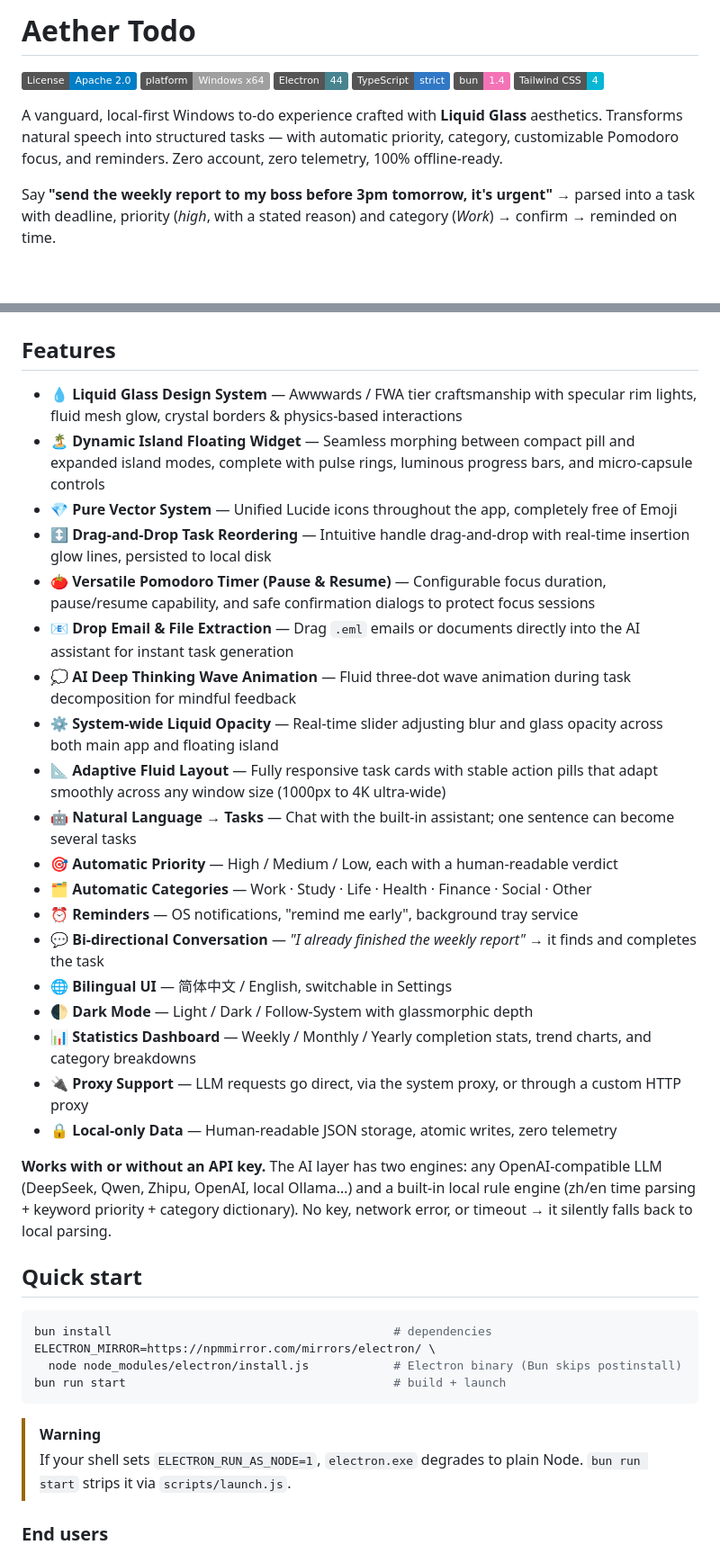
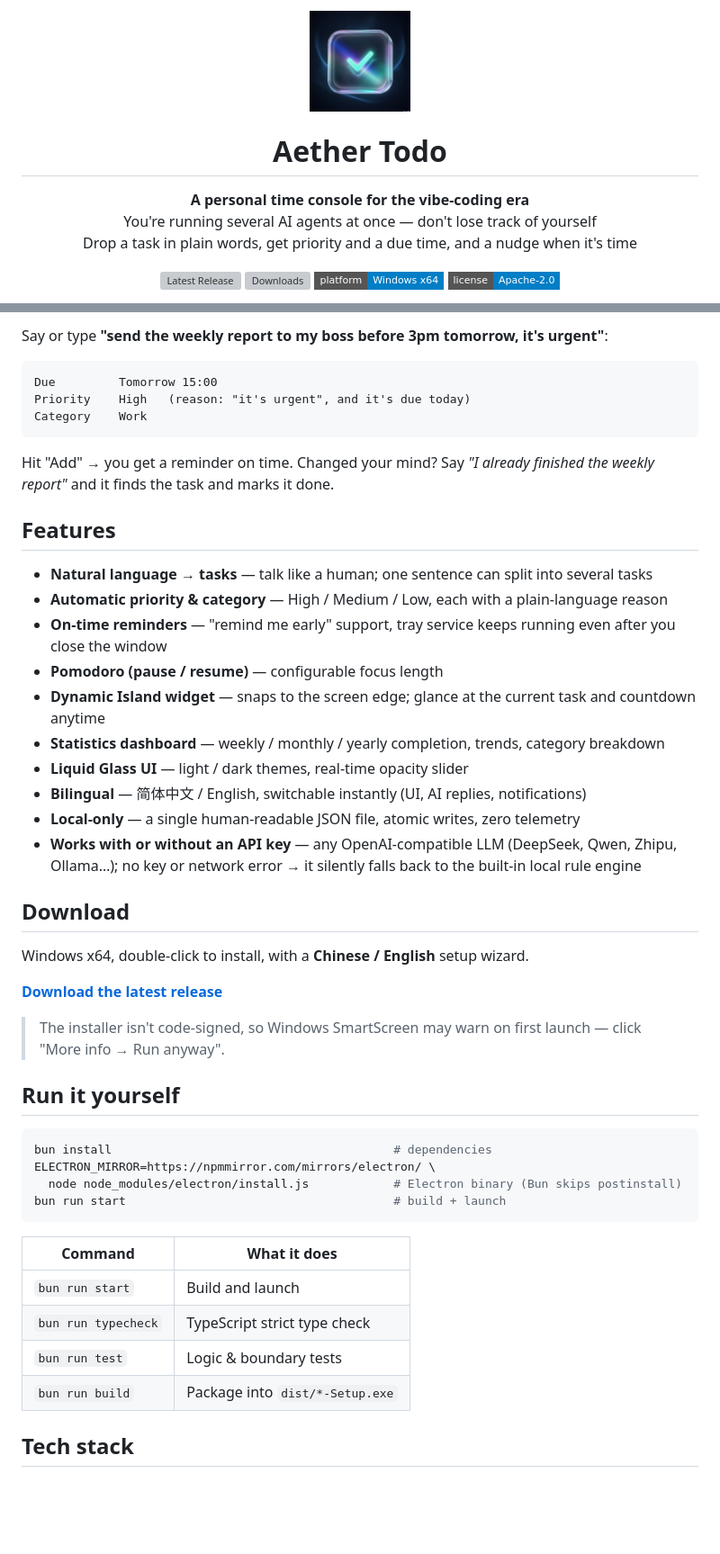
Before and after one commit to RyanLin1995/Aether-Todo, a Markdown page: README.md, 2 parts joined by grey strips. Shown at 90% size. Rendered like a GitHub page; badges without logos; blank space fills up the shorter version; grey boxes are pictures that could not be loaded.

````diff
--- a/README.md
+++ b/README.md
@@ -1,13 +1,19 @@
-# Aether Todo
+<p align="center">
+  <img src="build/icon.png" width="112" alt="Aether Todo" />
+</p>
 
-[![License: Apache-2.0](https://img.shields.io/badge/License-Apache_2.0-blue.svg)](LICENSE)
-[![Platform](https://img.shields.io/badge/platform-Windows%20x64-lightgrey)](#)
-[![Electron](https://img.shields.io/badge/Electron-44-47848F?logo=electron&logoColor=white)](#)
-[![TypeScript](https://img.shields.io/badge/TypeScript-strict-3178C6?logo=typescript&logoColor=white)](#)
-[![Bun](https://img.shields.io/badge/bun-1.4-f472b6?logo=bun&logoColor=white)](#)
-[![Tailwind CSS](https://img.shields.io/badge/Tailwind_CSS-4-06B6D4?logo=tailwindcss&logoColor=white)](#)
+<h1 align="center">Aether Todo</h1>
 
-A vanguard, local-first Windows to-do experience crafted with **Liquid Glass** aesthetics. Transforms natural speech into structured tasks — with automatic priority, category, customizable Pomodoro focus, and reminders. Zero account, zero telemetry, 100% offline-ready.
+<p align="center">
+  <b>A personal time console for the vibe-coding era</b><br/>
+  You're running several AI agents at once — don't lose track of yourself<br/>
+  Drop a task in plain words, get priority and a due time, and a nudge when it's time
+</p>
 
-Say **"send the weekly report to my boss before 3pm tomorrow, it's urgent"** → parsed into a task with deadline, priority (*high*, with a stated reason) and category (*Work*) → confirm → reminded on time.
+<p align="center">
+  <a href="https://github.com/RyanLin1995/Aether-Todo/releases/latest"><img src="https://img.shields.io/github/v/release/RyanLin1995/Aether-Todo?style=flat-square&label=latest&color=7C3AED" alt="Latest Release"></a>
+  <a href="https://github.com/RyanLin1995/Aether-Todo/releases"><img src="https://img.shields.io/github/downloads/RyanLin1995/Aether-Todo/total?style=flat-square&color=7C3AED&label=downloads" alt="Downloads"></a>
+  <img src="https://img.shields.io/badge/platform-Windows%20x64-blue?style=flat-square" alt="Platform">
+  <a href="LICENSE"><img src="https://img.shields.io/badge/license-Apache--2.0-blue?style=flat-square" alt="License"></a>
+</p>
 
@@ -17,29 +54,35 @@ Say **"send the weekly report to my boss before 3pm tomorrow, it's urgent"** →
+Say or type **"send the weekly report to my boss before 3pm tomorrow, it's urgent"**:
+
+```
+Due         Tomorrow 15:00
+Priority    High   (reason: "it's urgent", and it's due today)
+Category    Work
+```
+
+Hit "Add" → you get a reminder on time. Changed your mind? Say *"I already finished the weekly report"* and it finds the task and marks it done.
 
 ## Features
 
-- 💧 **Liquid Glass Design System** — Awwwards / FWA tier craftsmanship with specular rim lights, fluid mesh glow, crystal borders & physics-based interactions
-- 🏝️ **Dynamic Island Floating Widget** — Seamless morphing between compact pill and expanded island modes, complete with pulse rings, luminous progress bars, and micro-capsule controls
-- 💎 **Pure Vector System** — Unified Lucide icons throughout the app, completely free of Emoji
-- ↕️ **Drag-and-Drop Task Reordering** — Intuitive handle drag-and-drop with real-time insertion glow lines, persisted to local disk
-- 🍅 **Versatile Pomodoro Timer (Pause & Resume)** — Configurable focus duration, pause/resume capability, and safe confirmation dialogs to protect focus sessions
-- 📧 **Drop Email & File Extraction** — Drag `.eml` emails or documents directly into the AI assistant for instant task generation
-- 💭 **AI Deep Thinking Wave Animation** — Fluid three-dot wave animation during task decomposition for mindful feedback
-- ⚙️ **System-wide Liquid Opacity** — Real-time slider adjusting blur and glass opacity across both main app and floating island
-- 📐 **Adaptive Fluid Layout** — Fully responsive task cards with stable action pills that adapt smoothly across any window size (1000px to 4K ultra-wide)
-- 🤖 **Natural Language → Tasks** — Chat with the built-in assistant; one sentence can become several tasks
-- 🎯 **Automatic Priority** — High / Medium / Low, each with a human-readable verdict
-- 🗂 **Automatic Categories** — Work · Study · Life · Health · Finance · Social · Other
-- ⏰ **Reminders** — OS notifications, "remind me early", background tray service
-- 💬 **Bi-directional Conversation** — *"I already finished the weekly report"* → it finds and completes the task
-- 🌐 **Bilingual UI** — 简体中文 / English, switchable in Settings
-- 🌓 **Dark Mode** — Light / Dark / Follow-System with glassmorphic depth
-- 📊 **Statistics Dashboard** — Weekly / Monthly / Yearly completion stats, trend charts, and category breakdowns
-- 🔌 **Proxy Support** — LLM requests go direct, via the system proxy, or through a custom HTTP proxy
-- 🔒 **Local-only Data** — Human-readable JSON storage, atomic writes, zero telemetry
+- **Natural language → tasks** — talk like a human; one sentence can split into several tasks
+- **Automatic priority & category** — High / Medium / Low, each with a plain-language reason
+- **On-time reminders** — "remind me early" support, tray service keeps running even after you close the window
+- **Pomodoro (pause / resume)** — configurable focus length
+- **Dynamic Island widget** — snaps to the screen edge; glance at the current task and countdown anytime
+- **Statistics dashboard** — weekly / monthly / yearly completion, trends, category breakdown
+- **Liquid Glass UI** — light / dark themes, real-time opacity slider
+- **Bilingual** — 简体中文 / English, switchable instantly (UI, AI replies, notifications)
+- **Local-only** — a single human-readable JSON file, atomic writes, zero telemetry
+- **Works with or without an API key** — any OpenAI-compatible LLM (DeepSeek, Qwen, Zhipu, Ollama…); no key or network error → it silently falls back to the built-in local rule engine
 
-**Works with or without an API key.** The AI layer has two engines: any OpenAI-compatible LLM (DeepSeek, Qwen, Zhipu, OpenAI, local Ollama…) and a built-in local rule engine (zh/en time parsing + keyword priority + category dictionary). No key, network error, or timeout → it silently falls back to local parsing.
+## Download
 
-## Quick start
+Windows x64, double-click to install, with a **Chinese / English** setup wizard.
+
+**[Download the latest release](https://github.com/RyanLin1995/Aether-Todo/releases/latest)**
+
+> The installer isn't code-signed, so Windows SmartScreen may warn on first launch — click "More info → Run anyway".
+
+## Run it yourself
 
 ```bash
 bun install                                        # dependencies
@@ -48,8 +91,12 @@ ELECTRON_MIRROR=https://npmmirror.com/mirrors/electron/ \
 bun run start                                      # build + launch
 ```
 
-> [!WARNING]
-> If your shell sets `ELECTRON_RUN_AS_NODE=1`, `electron.exe` degrades to plain Node. `bun run start` strips it via `scripts/launch.js`.
+| Command | What it does |
+|---|---|
+| `bun run start` | Build and launch |
+| `bun run typecheck` | TypeScript strict type check |
+| `bun run test` | Logic & boundary tests |
+| `bun run build` | Package into `dist/*-Setup.exe` |
 
-### End users
+## Tech stack
 
````
Also changed, not shown: other parts of README.md (+55 -78 lines).
